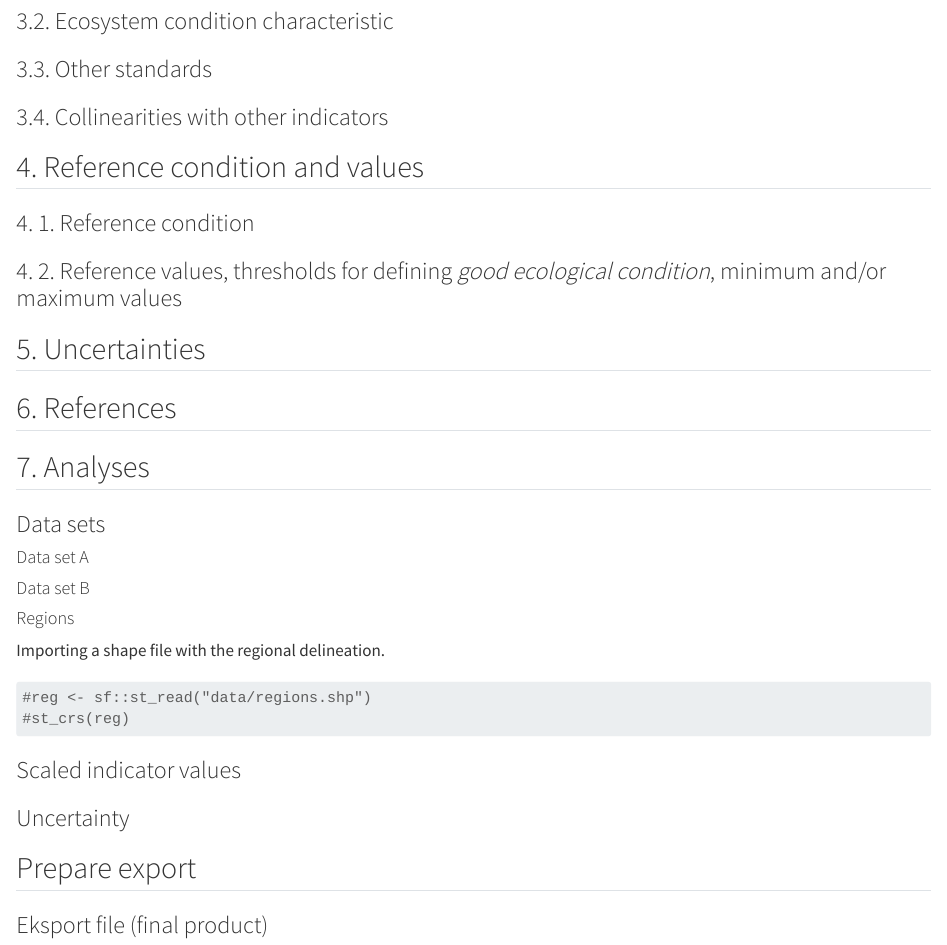
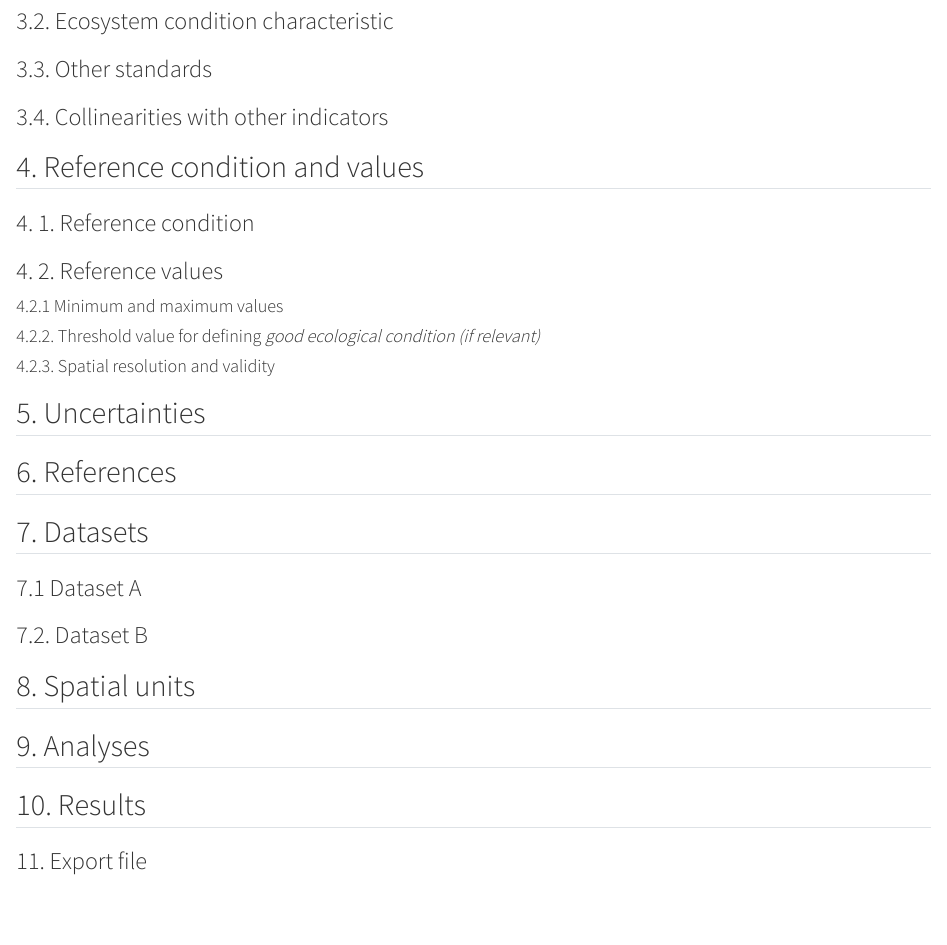
Before and after one commit to anders-kolstad/ecRxiv_NDVI, a Quarto document (indicators/rename-folder-after-your-indicator/R/document_indicator_here_and rename_file.qmd): the page in a window 1100 px wide, from 910 px down. Rendered offline with R 4.5, knitr and Pandoc in place of Quarto, with nearby package versions.

Commit message:
add more guidance

````diff
--- a/indicators/rename-folder-after-your-indicator/R/document_indicator_here_and rename_file.qmd
+++ b/indicators/rename-folder-after-your-indicator/R/document_indicator_here_and rename_file.qmd
@@ -110,9 +110,19 @@ knitr::kable(t(metaData))
 
 <!--# Define the reference condition (or refer to where it is defined). Note the destinction between reference condition and reference values 10.3897/oneeco.5.e58216  -->
 
-### 4. 2. Reference values, thresholds for defining *good ecological condition*, minimum and/or maximum values
+### 4. 2. Reference values
+
+#### 4.2.1 Minimum and maximum values
+
+<!--# Describe the reference values used to set the lower and upper limits on the normative indicator scale. Why was the current option chosen and how were the reference values quantified? If the reference values are calculated as part of the analyses further down, please repeat the main information here. -->
+
+#### 4.2.2. Threshold value for defining *good ecological condition (if relevant)*
 
 <!--# Describe the different reference values here and the justification for using these -->
+
+#### 4.2.3. Spatial resolution and validity
+
+<!--# Describe the spatial resolution of the reference values. E.g. is it defined as a fixed value for all areas, or does it vary. Also, at what spatial scale is the reference values valid? For example, if the reference value has a regional resolution (varies between regions), it might mean that it is only valid and correct to use for scaling local variable values that are first aggregated to regional scale. However, sometimes the reference value is insensitive to this and can be used to scale variables at the local (e.g. plot) scale.  -->
 
 ## 5. Uncertainties
 
@@ -122,43 +132,34 @@ knitr::kable(t(metaData))
 
 <!--# You can add references manually or use a citation manager and add intext citations as with crossreferencing and hyperlinks. See https://quarto.org/docs/authoring/footnotes-and-citations.html -->
 
-## 7. Analyses
+## 7. Datasets
 
-### Data sets
+<!--# Describe the unique datasets seperately under seperate headers (Dataset A, Dataset B, etc.-->
 
-<!-- Text here -->
+### 7.1 Dataset A
 
-#### Data set A
+<!--# Describe the main dataset, typicaly the one containing the variable of (most) interest. Change the header from Dataset A to the name of the actuall dataset. -->
 
-<!-- Text here -->
+### 7.2. Dataset B
 
-#### Data set B
+<!--# Describe additional datasets in a similar was as above. Deleteor add ned subheaders as needed. -->
 
-<!-- Text here -->
+## 8. Spatial units
 
-#### Regions
+<!--# Describe the spatial units that you rely on in your analyses. Highlight the spatial units (the resolution) that the indicator values should be interpretted at. Potential spatial delineation data should eb introduced under 7.1. Datasets. We recomend using the SEEA EA terminology opf Basic Spatial Units (BSU), Ecosystem Asses (EA) and Ecosystem Accounting Area (EAA). -->
 
-<!-- In case you need to map the indicator value to regions, you can do that here. Remove this chapter if not relevant. -->
+## 9. Analyses
 
-Importing a shape file with the regional delineation.
+<!--# Use this header for documenting the analyses. Put code in seperate code chunks, and annotate the code in between using normal text (i.e. between the chunks, and try to avoid too many hashed out comments inside the code chunks). Add subheaders as needed. -->
 
-```{r}
-#reg <- sf::st_read("data/regions.shp")
-#st_crs(reg)
+## 10. Results
+
+<!--# Repeat the final results here. Typically this is a map or table of indicator values.-->
+
+### 11. Export file
+
+<!--# Display the code (don't execute it) or the workflow for exporting the indicator values to file. Ideally the indicator values are exported as a georeferenced shape or raster file with indicators values, reference values and errors. You can also chose to export the raw (un-normalised or unscaled variable) as a seperate product. You should not save large sptaial output data on GitHub. You can use eval=FALSE to avoid code from being executed (example below - delete is not relevant) -->
+
+```{r export}
+#| eval: false
 ```
-
-### Scaled indicator values
-
-<!-- Text and analyses here -->
-
-### Uncertainty
-
-<!-- Text here -->
-
-## Prepare export
-
-<!-- Text here -->
-
-### Eksport file (final product)
-
-<!-- Export final file. Ideally a georeferenced shape or raster wit indicators values (raw and normalised), reference values and errors. -->
````
